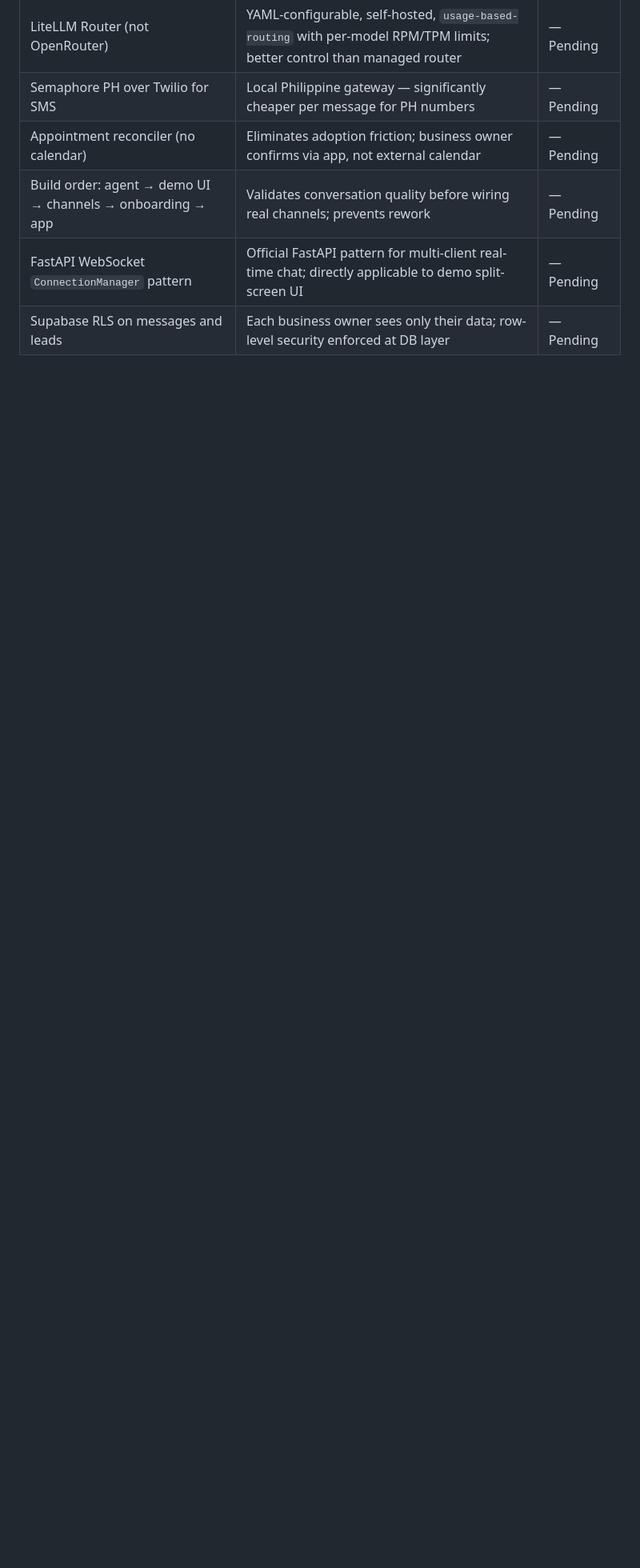
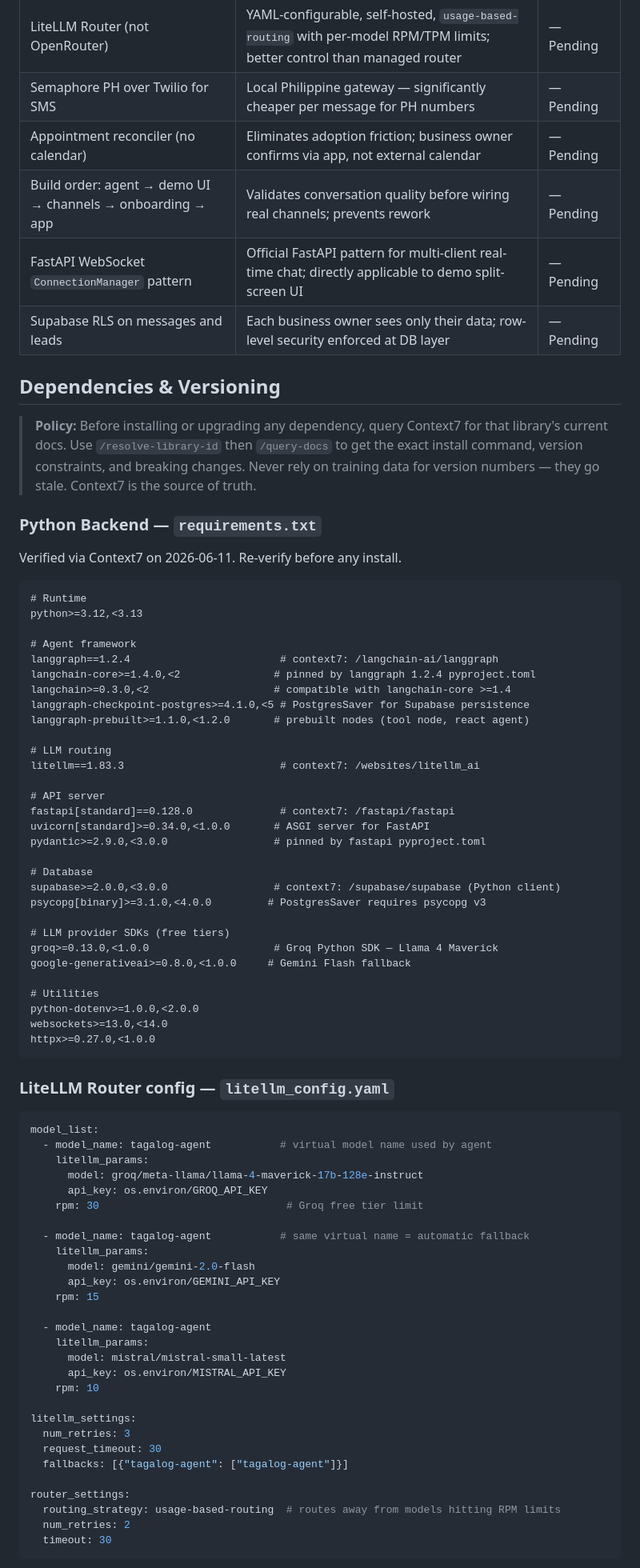
Before and after one commit to JivSTuban/ottobot, a Markdown page: .planning/PROJECT.md, the part around one of its changes. Shown at 80% size. GitHub-like rendering; blank space fills up the shorter version.

Commit message:
docs: add dependency versioning and Context7 policy

````diff
--- a/.planning/PROJECT.md
+++ b/.planning/PROJECT.md
@@ -110,3 +110,79 @@ A Filipino lead receives a natural Tagalog conversation that ends in a confirmed
 | FastAPI WebSocket `ConnectionManager` pattern | Official FastAPI pattern for multi-client real-time chat; directly applicable to demo split-screen UI | — Pending |
 | Supabase RLS on messages and leads | Each business owner sees only their data; row-level security enforced at DB layer | — Pending |
 
+## Dependencies & Versioning
+
+> **Policy:** Before installing or upgrading any dependency, query Context7 for that library's current docs.
+> Use `/resolve-library-id` then `/query-docs` to get the exact install command, version constraints, and breaking changes.
+> Never rely on training data for version numbers — they go stale. Context7 is the source of truth.
+
+### Python Backend — `requirements.txt`
+
+Verified via Context7 on 2026-06-11. Re-verify before any install.
+
+```txt
+# Runtime
+python>=3.12,<3.13
+
+# Agent framework
+langgraph==1.2.4                        # context7: /langchain-ai/langgraph
+langchain-core>=1.4.0,<2               # pinned by langgraph 1.2.4 pyproject.toml
+langchain>=0.3.0,<2                    # compatible with langchain-core >=1.4
+langgraph-checkpoint-postgres>=4.1.0,<5 # PostgresSaver for Supabase persistence
+langgraph-prebuilt>=1.1.0,<1.2.0       # prebuilt nodes (tool node, react agent)
+
+# LLM routing
+litellm==1.83.3                         # context7: /websites/litellm_ai
+
+# API server
+fastapi[standard]==0.128.0              # context7: /fastapi/fastapi
+uvicorn[standard]>=0.34.0,<1.0.0       # ASGI server for FastAPI
+pydantic>=2.9.0,<3.0.0                 # pinned by fastapi pyproject.toml
+
+# Database
+supabase>=2.0.0,<3.0.0                 # context7: /supabase/supabase (Python client)
+psycopg[binary]>=3.1.0,<4.0.0         # PostgresSaver requires psycopg v3
+
+# LLM provider SDKs (free tiers)
+groq>=0.13.0,<1.0.0                    # Groq Python SDK — Llama 4 Maverick
+google-generativeai>=0.8.0,<1.0.0     # Gemini Flash fallback
+
+# Utilities
+python-dotenv>=1.0.0,<2.0.0
+websockets>=13.0,<14.0
+httpx>=0.27.0,<1.0.0
+```
+
+### LiteLLM Router config — `litellm_config.yaml`
+
+```yaml
+model_list:
+  - model_name: tagalog-agent           # virtual model name used by agent
+    litellm_params:
+      model: groq/meta-llama/llama-4-maverick-17b-128e-instruct
+      api_key: os.environ/GROQ_API_KEY
+    rpm: 30                              # Groq free tier limit
+
+  - model_name: tagalog-agent           # same virtual name = automatic fallback
+    litellm_params:
+      model: gemini/gemini-2.0-flash
+      api_key: os.environ/GEMINI_API_KEY
+    rpm: 15
+
+  - model_name: tagalog-agent
+    litellm_params:
+      model: mistral/mistral-small-latest
+      api_key: os.environ/MISTRAL_API_KEY
+    rpm: 10
+
+litellm_settings:
+  num_retries: 3
+  request_timeout: 30
+  fallbacks: [{"tagalog-agent": ["tagalog-agent"]}]
+
+router_settings:
+  routing_strategy: usage-based-routing  # routes away from models hitting RPM limits
+  num_retries: 2
+  timeout: 30
+```
+
````
Also changed, not shown: other parts of .planning/PROJECT.md (+42 -0 lines).
